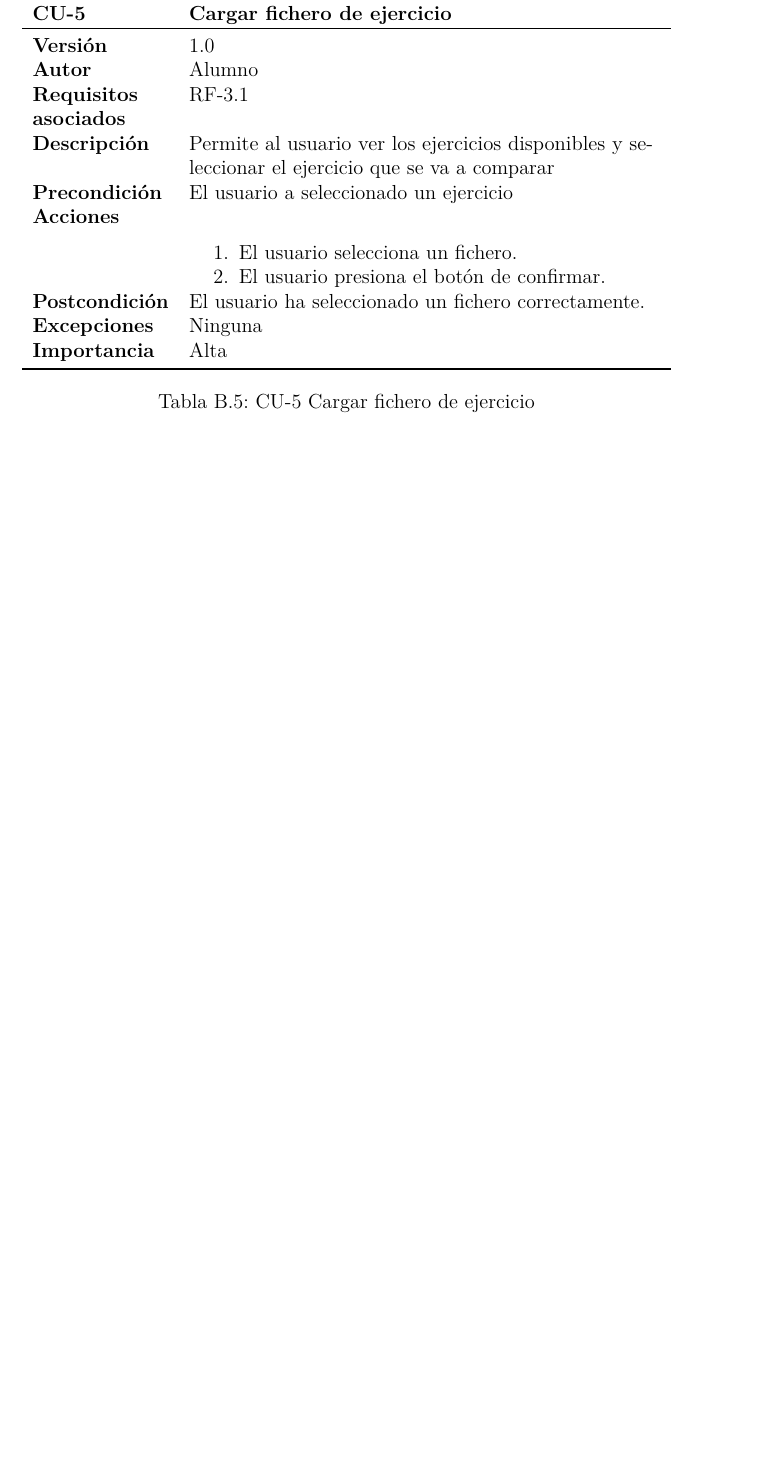
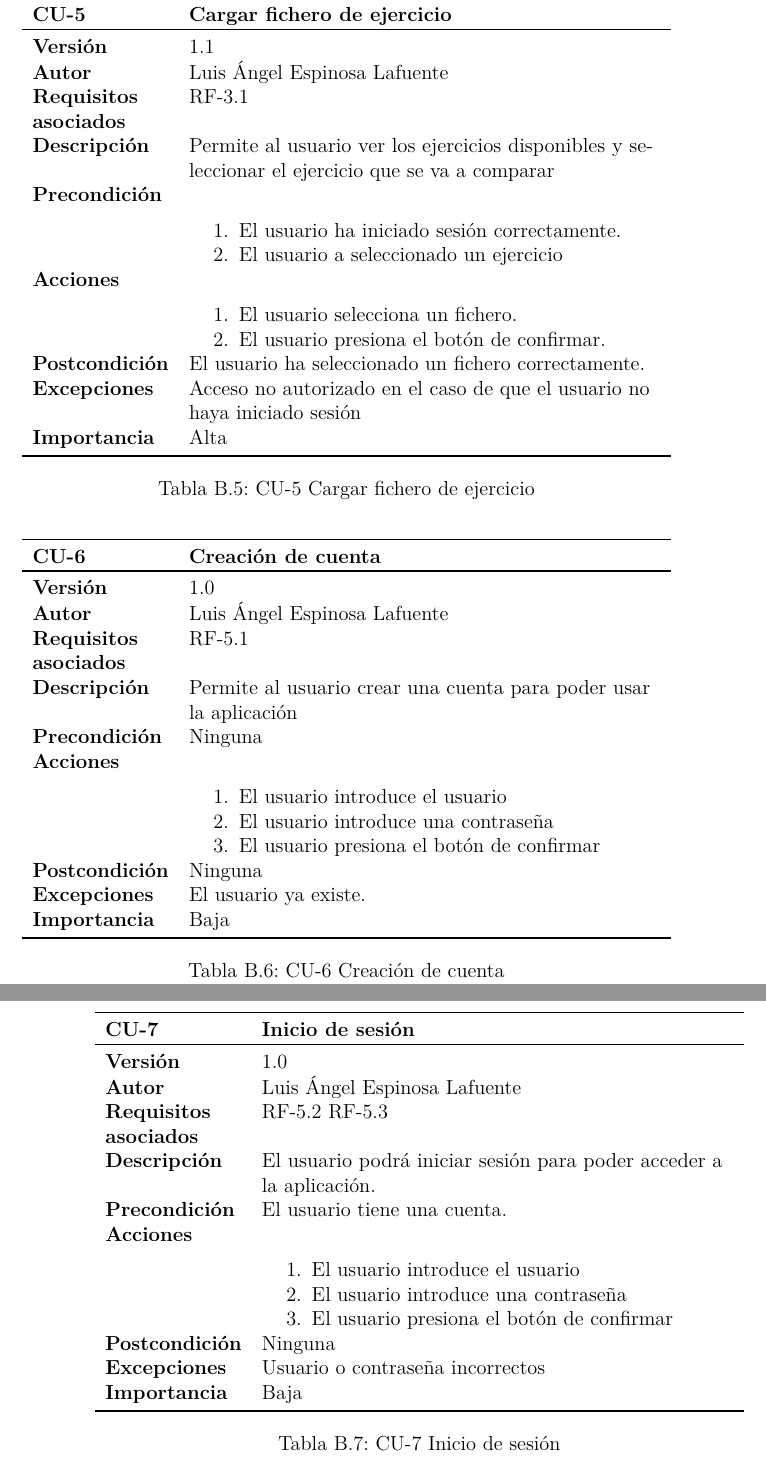
Before and after one commit to fravian99/Deteccion-de-ejercicios-en-videos-de-rehabilitacion, a LaTeX book (doc/Latex/anexos.tex, which reads doc/Latex/tex/B_Requisitos.tex): part of page 15 of 25 before the commit and two parts of pages 17 and 18 of 27 after it, the two joined at a grey line, cut so that both start at the same text, the shorter picture padded with empty space. Compiled offline with pdfLaTeX.

Commit message:
Añade caso de uso de inicio de sesión. #34

```diff
--- a/doc/Latex/tex/B_Requisitos.tex
+++ b/doc/Latex/tex/B_Requisitos.tex
@@ -42,2 +56,3 @@
+		\textbf{Autor}                & Luis Ángel Espinosa Lafuente \\
 		\textbf{Requisitos asociados} & RF-1.1 RF-2.1 \\
 		\textbf{Descripción}          & Permite al terapeuta crear un ejercicio   \\
@@ -51,7 +66,7 @@
 			\item El terapeuta presiona el botón de confirmar.
 		\end{enumerate}\\
 		\textbf{Postcondición}        & Ninguna \\
-		\textbf{Excepciones}          & Ninguna \\
+		\textbf{Excepciones}          & Acceso no autorizado en el caso de que el usuario no haya iniciado sesión con el rol de terapeuta  \\
 		\textbf{Importancia}          & Alta \\
 		\bottomrule
 	\end{tabularx}
@@ -69,2 +83,3 @@
+		\textbf{Autor}                & Luis Ángel Espinosa Lafuente\\
 		\textbf{Requisitos asociados} & RF-1.2 RF-2.1 \\
 		\textbf{Descripción}          & Permite al terapeuta eliminar un ejercicio   \\
@@ -77,7 +98,7 @@
 			\item El terapeuta presiona el botón de confirmar.
 		\end{enumerate}\\
 		\textbf{Postcondición}        & Ninguna \\
-		\textbf{Excepciones}          & Ninguna \\
+		\textbf{Excepciones}          & Acceso no autorizado en el caso de que el usuario no haya iniciado sesión con el rol de terapeuta \\
 		\textbf{Importancia}          & Alta \\
 		\bottomrule
 	\end{tabularx}
@@ -95,2 +115,3 @@
+		\textbf{Autor}                &  Luis Ángel Espinosa Lafuente \\
 		\textbf{Requisitos asociados} & RF-2.2 RF-2.3 \\
 		\textbf{Descripción}          & Permite al usuario ver los ejercicios disponibles y seleccionar el ejercicio que se va a comparar\\
@@ -98,3 +122,6 @@
+			\item El usuario ha iniciado sesión en la aplicación correctamente.
+			\item El terapeuta ha creado ejercicios previamente
+		\end{enumerate}\\
 		\textbf{Acciones}             &
 		\begin{enumerate}
 			\def\labelenumi{\arabic{enumi}.}
@@ -102,7 +129,7 @@
 			\item El usuario selecciona un ejercicio de un listado.
 		\end{enumerate}\\
 		\textbf{Postcondición}        & Ninguna \\
-		\textbf{Excepciones}          & Ninguna \\
+		\textbf{Excepciones}          & Acceso no autorizado en el caso de que el usuario no haya iniciado sesión \\
 		\textbf{Importancia}          & Alta \\
 		\bottomrule
 	\end{tabularx}
@@ -120,9 +146,11 @@
+		\textbf{Autor}                &  Luis Ángel Espinosa Lafuente \\
 		\textbf{Requisitos asociados} & RF-4.1 \\
 		\textbf{Descripción}          & Permite al usuario comparar el ejercicio\\
 		\textbf{Precondición}     &
 		\begin{enumerate}
 			\def\labelenumi{\arabic{enumi}.}
 			\tightlist
+			\item El usuario ha iniciado sesión en la aplicación.
 			\item El usuario ha seleccionado un ejercicio.
 			\item El usuario ha seleccionado un fichero.
 			\item El fichero se ha cargado correctamente.
@@ -135,7 +163,7 @@
 			\item El usuario visualiza el video del ejercicio.
 		\end{enumerate}\\
 		\textbf{Postcondición}        & Ninguna \\
-		\textbf{Excepciones}          & Ninguna \\
+		\textbf{Excepciones}          & Acceso no autorizado en el caso de que el usuario no haya iniciado sesión \\
 		\textbf{Importancia}          & Alta \\
 		\bottomrule
 	\end{tabularx}
@@ -148,11 +176,17 @@
 		\toprule
 		\textbf{CU-5}    & \textbf{Cargar fichero de ejercicio}\\
 		\toprule
-		\textbf{Versión}              & 1.0    \\
-		\textbf{Autor}                & Alumno \\
+		\textbf{Versión}              & 1.1    \\
+		\textbf{Autor}                &  Luis Ángel Espinosa Lafuente \\
 		\textbf{Requisitos asociados} & RF-3.1\\
 		\textbf{Descripción}          & Permite al usuario ver los ejercicios disponibles y seleccionar el ejercicio que se va a comparar\\
-		\textbf{Precondición}         & El usuario a seleccionado un ejercicio \\
+		\textbf{Precondición}         &
+		\begin{enumerate}
+			\def\labelenumi{\arabic{enumi}.}
+			\tightlist
+			 \item  El usuario ha iniciado sesión correctamente.
+			\item El usuario a seleccionado un ejercicio
+		\end{enumerate}\\
 		\textbf{Acciones}             &
 		\begin{enumerate}
 			\def\labelenumi{\arabic{enumi}.}
@@ -161,9 +195,64 @@
 			\item El usuario presiona el botón de confirmar.
 		\end{enumerate}\\
 		\textbf{Postcondición}        & El usuario ha seleccionado un fichero correctamente. \\
-		\textbf{Excepciones}          & Ninguna \\
+		\textbf{Excepciones}          & Acceso no autorizado en el caso de que el usuario no haya iniciado sesión \\
 		\textbf{Importancia}          & Alta \\
 		\bottomrule
 	\end{tabularx}
 	\caption{CU-5 Cargar fichero de ejercicio}
 \end{table}
+
+
+\begin{table}[p]
+	\centering
+	\begin{tabularx}{\linewidth}{ p{0.21\columnwidth} p{0.71\columnwidth} }
+		\toprule
+		\textbf{CU-6}    & \textbf{Creación de cuenta}\\
+		\toprule
+		\textbf{Versión}              & 1.0    \\
+		\textbf{Autor}                &  Luis Ángel Espinosa Lafuente \\
+		\textbf{Requisitos asociados} & RF-5.1\\
+		\textbf{Descripción}          & Permite al usuario crear una cuenta para poder usar la aplicación\\
+		\textbf{Precondición}         & Ninguna\\
+		\textbf{Acciones}             &
+		\begin{enumerate}
+			\def\labelenumi{\arabic{enumi}.}
+			\tightlist
+			\item El usuario introduce el usuario
+			\item El usuario introduce una contraseña
+			\item El usuario presiona el botón de confirmar
+		\end{enumerate}\\
+		\textbf{Postcondición}        & Ninguna \\
+		\textbf{Excepciones}          & El usuario ya existe. \\
+		\textbf{Importancia}          & Baja \\
+		\bottomrule
+	\end{tabularx}
+	\caption{CU-6 Creación de cuenta}
+\end{table}
+
+\begin{table}[p]
+	\centering
+	\begin{tabularx}{\linewidth}{ p{0.21\columnwidth} p{0.71\columnwidth} }
+		\toprule
+		\textbf{CU-7}    & \textbf{Inicio de sesión}\\
+		\toprule
+		\textbf{Versión}              & 1.0    \\
+		\textbf{Autor}                &  Luis Ángel Espinosa Lafuente \\
+		\textbf{Requisitos asociados} & RF-5.2 RF-5.3\\
+		\textbf{Descripción}          & El usuario podrá iniciar sesión para poder acceder a la aplicación.\\
+		\textbf{Precondición}         & El usuario tiene una cuenta.\\
+		\textbf{Acciones}             &
+		\begin{enumerate}
+			\def\labelenumi{\arabic{enumi}.}
+			\tightlist
+			\item El usuario introduce el usuario
+			\item El usuario introduce una contraseña
+			\item El usuario presiona el botón de confirmar
+		\end{enumerate}\\
+		\textbf{Postcondición}        & Ninguna \\
+		\textbf{Excepciones}          & Usuario o contraseña incorrectos \\
+		\textbf{Importancia}          & Baja \\
+		\bottomrule
+	\end{tabularx}
+	\caption{CU-7 Inicio de sesión}
+\end{table}
```
Also changed, not shown: doc/Latex/tex/B_Requisitos.tex (42 more changed lines).
